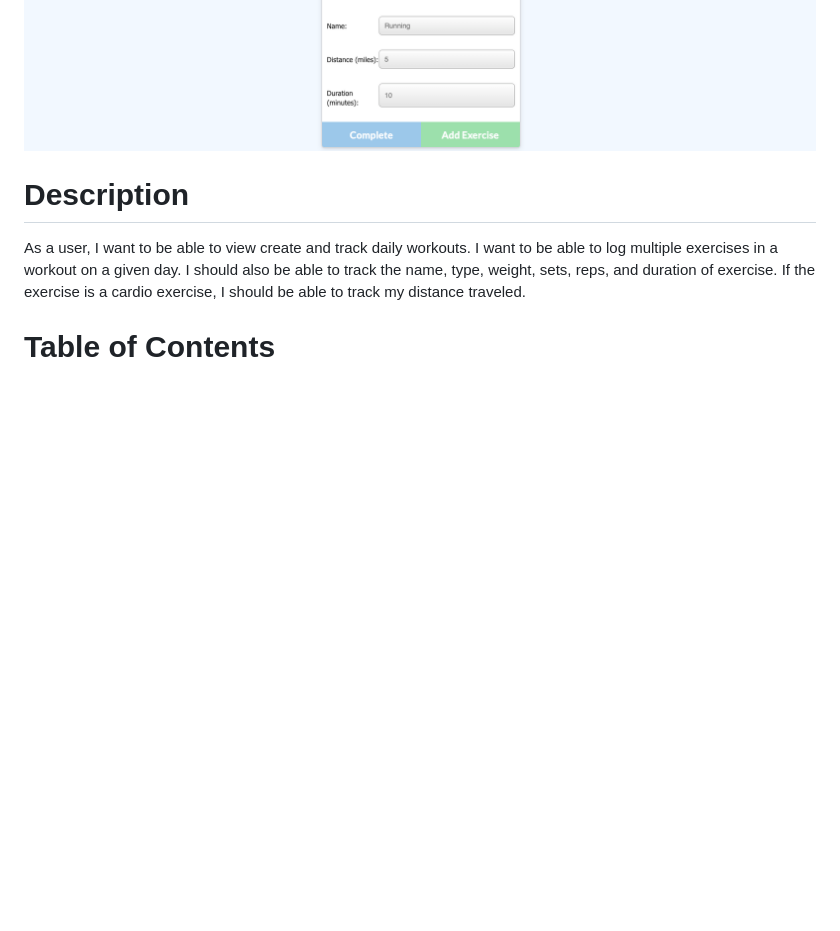
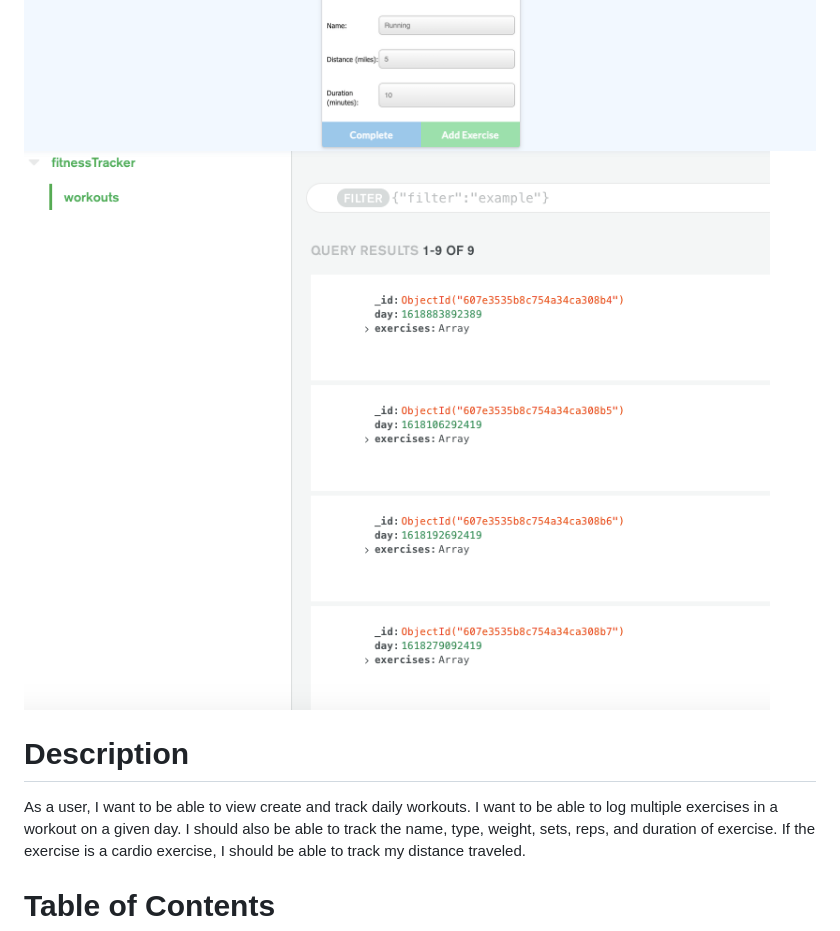
Before and after one commit to malcan09/workout-tracker-03, a Markdown page: README.md, the part around the change. GitHub-like rendering; pictures changed too: assets/images/FitnessMongo.png (added); blank space fills up the shorter version.

Commit message:
mongo

```diff
--- a/README.md
+++ b/README.md
@@ -9,6 +9,7 @@
 
 <img src="assets/images/Home3.png" alt="OtherPage">
 
+<img src="assets/images/FitnessMongo.png" alt="OtherPage">
 
   # Description
    As a user, I want to be able to view create and track daily workouts. I want to be able to log multiple exercises in a workout on a given day. I should also be able to track the name, type, weight, sets, reps, and duration of exercise. If the exercise is a cardio exercise, I should be able to track my distance traveled.
```
